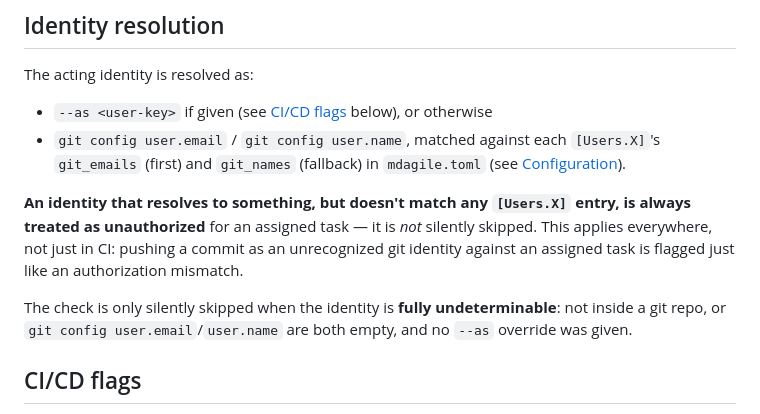
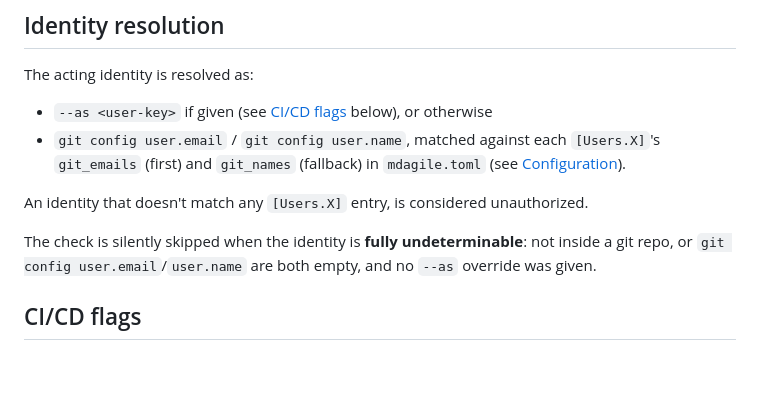
Before and after one commit to simchri/md.agile, a Markdown page: doc/assignment-validation.md, the part around the change. GitHub-like rendering; blank space fills up the shorter version.

Commit message:
trim doc

```diff
--- a/doc/assignment-validation.md
+++ b/doc/assignment-validation.md
@@ -30,13 +30,9 @@ The acting identity is resolved as:
   `[Users.X]`'s `git_emails` (first) and `git_names` (fallback) in
   `mdagile.toml` (see [Configuration](config.md)).
 
-**An identity that resolves to something, but doesn't match any `[Users.X]`
-entry, is always treated as unauthorized** for an assigned task — it is
-*not* silently skipped. This applies everywhere, not just in CI: pushing a
-commit as an unrecognized git identity against an assigned task is flagged
-just like an authorization mismatch.
+An identity that doesn't match any `[Users.X]` entry, is considered unauthorized.
 
-The check is only silently skipped when the identity is **fully
+The check is silently skipped when the identity is **fully
 undeterminable**: not inside a git repo, or `git config user.email`/`user.name`
 are both empty, and no `--as` override was given.
 
```
